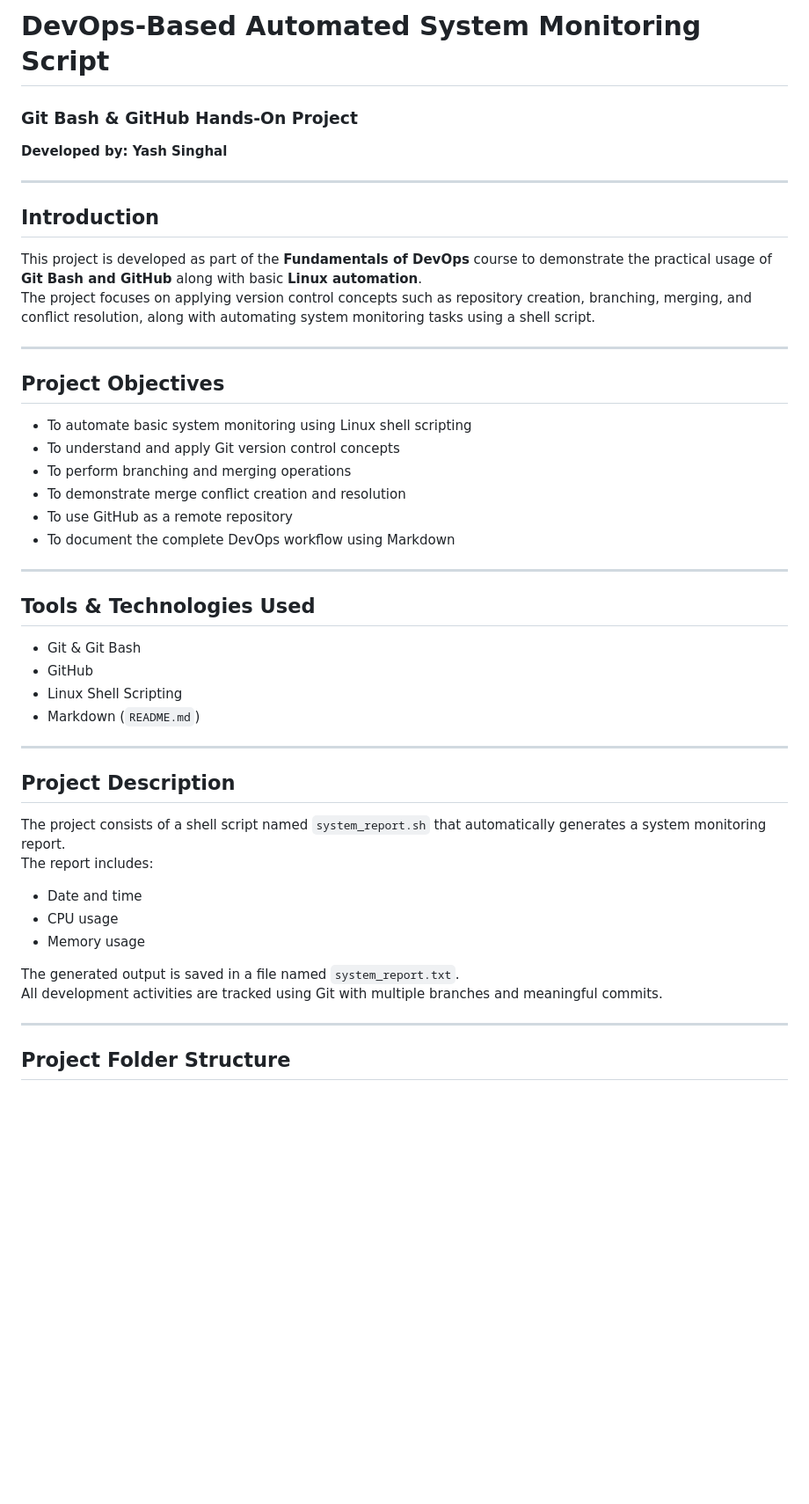
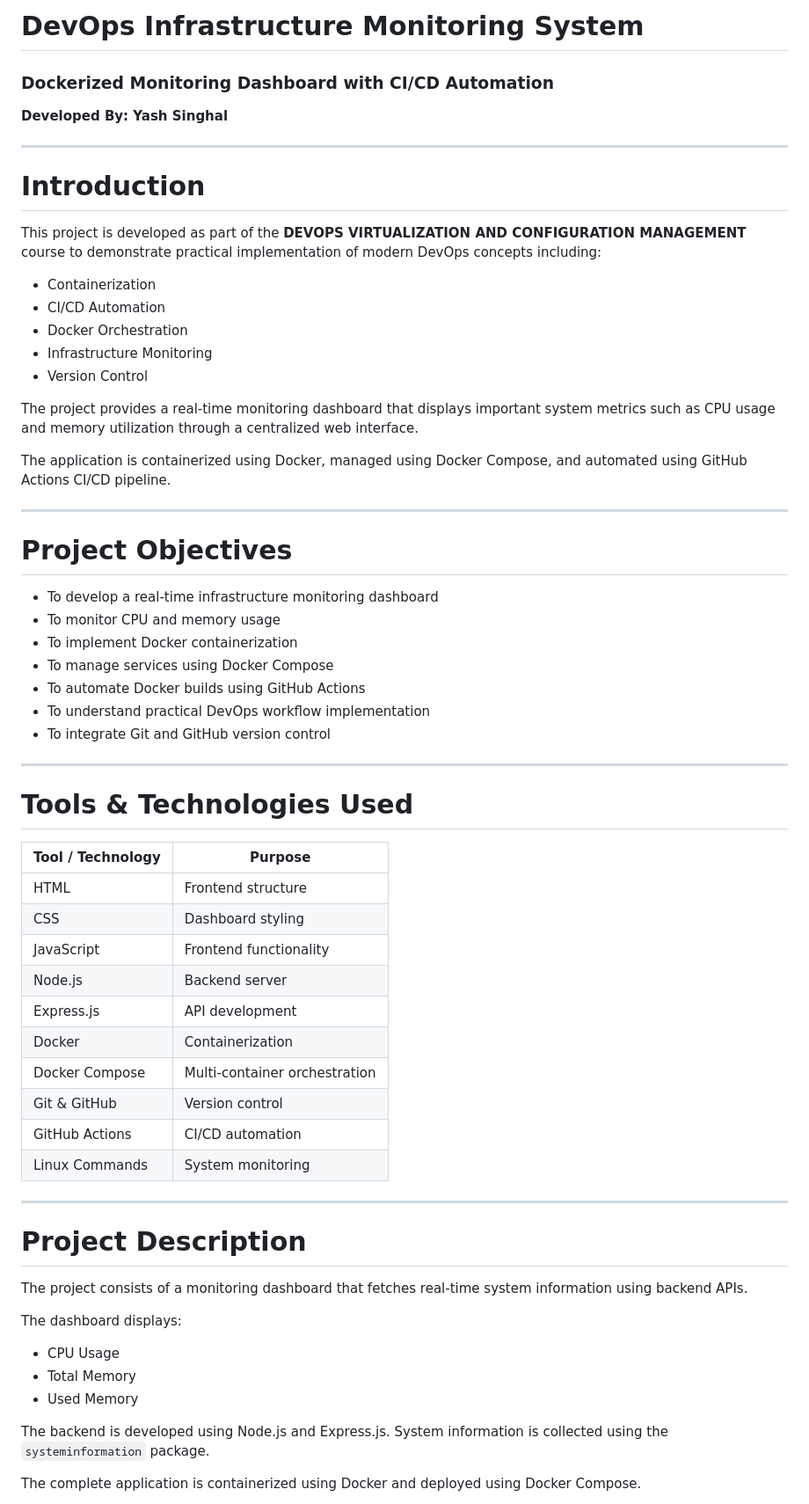
Before and after one commit to yash-singhal-02/Devops-System-Monitoring, a Markdown page: README.md, the part around one of its changes. Shown at 88% size. Drawn GitHub-style; blank space fills up the shorter version.

```diff
--- a/README.md
+++ b/README.md
@@ -1,45 +1,67 @@
-# DevOps-Based Automated System Monitoring Script
-### Git Bash & GitHub Hands-On Project
+# DevOps Infrastructure Monitoring System
 
-**Developed by: Yash Singhal**
+### Dockerized Monitoring Dashboard with CI/CD Automation
+
+**Developed By: Yash Singhal**
 
 ---
 
-## Introduction
-This project is developed as part of the **Fundamentals of DevOps** course to demonstrate the practical usage of **Git Bash and GitHub** along with basic **Linux automation**.
-The project focuses on applying version control concepts such as repository creation, branching, merging, and conflict resolution, along with automating system monitoring tasks using a shell script.
+# Introduction
+
+This project is developed as part of the **DEVOPS VIRTUALIZATION AND CONFIGURATION MANAGEMENT** course to demonstrate practical implementation of modern DevOps concepts including:
+
+- Containerization
+- CI/CD Automation
+- Docker Orchestration
+- Infrastructure Monitoring
+- Version Control
+
+The project provides a real-time monitoring dashboard that displays important system metrics such as CPU usage and memory utilization through a centralized web interface.
+
+The application is containerized using Docker, managed using Docker Compose, and automated using GitHub Actions CI/CD pipeline.
 
 ---
 
-## Project Objectives
-- To automate basic system monitoring using Linux shell scripting
-- To understand and apply Git version control concepts
-- To perform branching and merging operations
-- To demonstrate merge conflict creation and resolution
-- To use GitHub as a remote repository
-- To document the complete DevOps workflow using Markdown
+# Project Objectives
+
+- To develop a real-time infrastructure monitoring dashboard
+- To monitor CPU and memory usage
+- To implement Docker containerization
+- To manage services using Docker Compose
+- To automate Docker builds using GitHub Actions
+- To understand practical DevOps workflow implementation
+- To integrate Git and GitHub version control
 
 ---
 
-## Tools & Technologies Used
-- Git & Git Bash
-- GitHub
-- Linux Shell Scripting
-- Markdown (`README.md`)
+# Tools & Technologies Used
 
----
-## Project Description
-The project consists of a shell script named `system_report.sh` that automatically generates a system monitoring report.
-The report includes:
-- Date and time
-- CPU usage
-- Memory usage
-
-The generated output is saved in a file named `system_report.txt`.
-All development activities are tracked using Git with multiple branches and meaningful commits.
-
-
+| Tool / Technology | Purpose |
+|---|---|
+| HTML | Frontend structure |
+| CSS | Dashboard styling |
+| JavaScript | Frontend functionality |
+| Node.js | Backend server |
+| Express.js | API development |
+| Docker | Containerization |
+| Docker Compose | Multi-container orchestration |
+| Git & GitHub | Version control |
+| GitHub Actions | CI/CD automation |
+| Linux Commands | System monitoring |
 
 ---
 
-## Project Folder Structure
+# Project Description
+
+The project consists of a monitoring dashboard that fetches real-time system information using backend APIs.
+
+The dashboard displays:
+
+- CPU Usage
+- Total Memory
+- Used Memory
+
+The backend is developed using Node.js and Express.js. System information is collected using the `systeminformation` package.
+
+The complete application is containerized using Docker and deployed using Docker Compose.
+
```
Also changed, not shown: other parts of README.md (+191 -59 lines).
